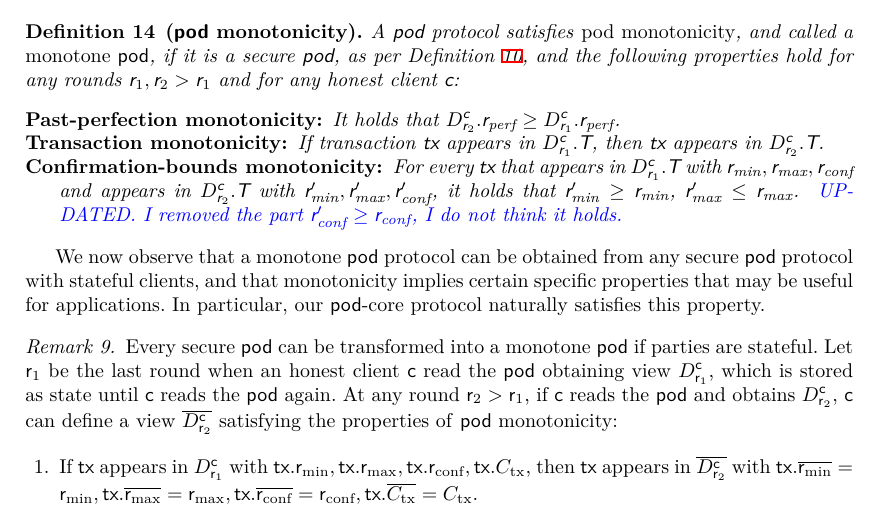
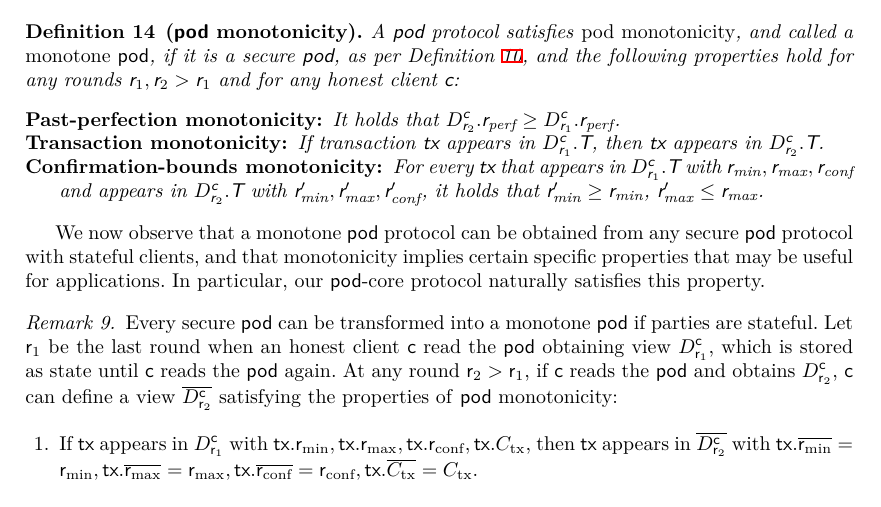
Before and after one commit to commonprefix/pod-paper, a LaTeX paper (main.tex, which reads app-monotonicity.tex): part of page 15 of 23, cut so that both start at the same text. Compiled offline with XeLaTeX; a LaTeX package or settings file that is missing is left out.

Commit message:
pass on appendix A

```diff
--- a/app-monotonicity.tex
+++ b/app-monotonicity.tex
@@ -10,7 +10,7 @@ The property of \podtm monotonicity requires that, as time advances, $\rmin$ doe
 		\item [Transaction monotonicity:] If  transaction $\tx$ appears in $\podView{\client}{\round_1}.\txSet$, then $\tx$ appears in $\podView{\client}{\round_2}.\txSet$.
 		\item [Confirmation-bounds monotonicity:] For every $\tx$ that appears in $\podView{\client}{\round_1}.\txSet$ with $\rmin,\rmax,\rconf$ and appears in  $\podView{\client}{\round_2}.\txSet$ with $\rmin',\rmax',\rconf'$,  it holds that $\rmin'\geq \rmin$, $\rmax' \leq \rmax$.
 		% $\rconf' \geq \rconf$.
-		\oa{UPDATED. I removed the part $\rconf' \geq \rconf$, I do not think it holds.}
+
 	\end{description}
 \end{definition}
 
```
